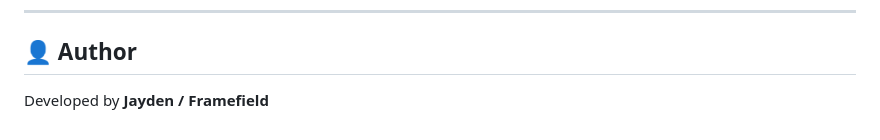
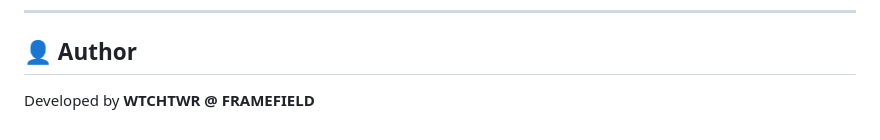
Before and after one commit to wtchtwr247/VibraLink, a Markdown page: README.md, the part around the change. Drawn GitHub-style.

```diff
--- a/README.md
+++ b/README.md
@@ -155,4 +155,4 @@ Active — ongoing improvements and refinements.
 
 ## 👤 Author
 
-Developed by **Jayden / Framefield**
+Developed by **WTCHTWR @ FRAMEFIELD**
```
